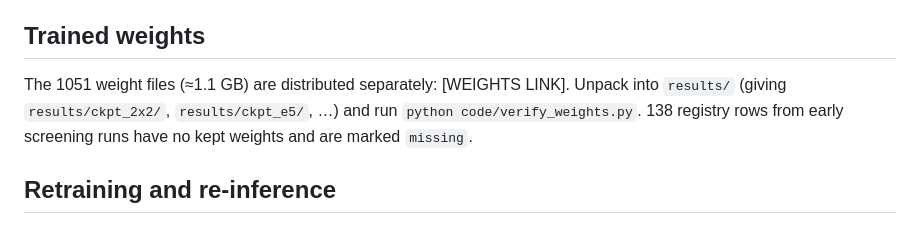
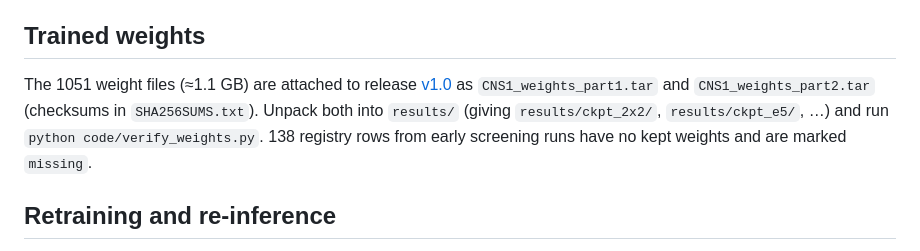
Before and after one commit to jeff-1980/CNS1-, a Markdown page: README.md, the part around the change. Drawn GitHub-style.

Commit message:
README: link weights to release v1.0

```diff
--- a/README.md
+++ b/README.md
@@ -40,7 +40,7 @@ Other paths: `CNS_ROOT` (repository root, default: parent of `code/`), `CWRU16_D
 
 ## Trained weights
 
-The 1051 weight files (≈1.1 GB) are distributed separately: [WEIGHTS LINK]. Unpack into `results/` (giving `results/ckpt_2x2/`, `results/ckpt_e5/`, …) and run `python code/verify_weights.py`. 138 registry rows from early screening runs have no kept weights and are marked `missing`.
+The 1051 weight files (≈1.1 GB) are attached to release [v1.0](https://github.com/jeff-1980/CNS1-/releases/tag/v1.0) as `CNS1_weights_part1.tar` and `CNS1_weights_part2.tar` (checksums in `SHA256SUMS.txt`). Unpack both into `results/` (giving `results/ckpt_2x2/`, `results/ckpt_e5/`, …) and run `python code/verify_weights.py`. 138 registry rows from early screening runs have no kept weights and are marked `missing`.
 
 ## Retraining and re-inference
 
```
